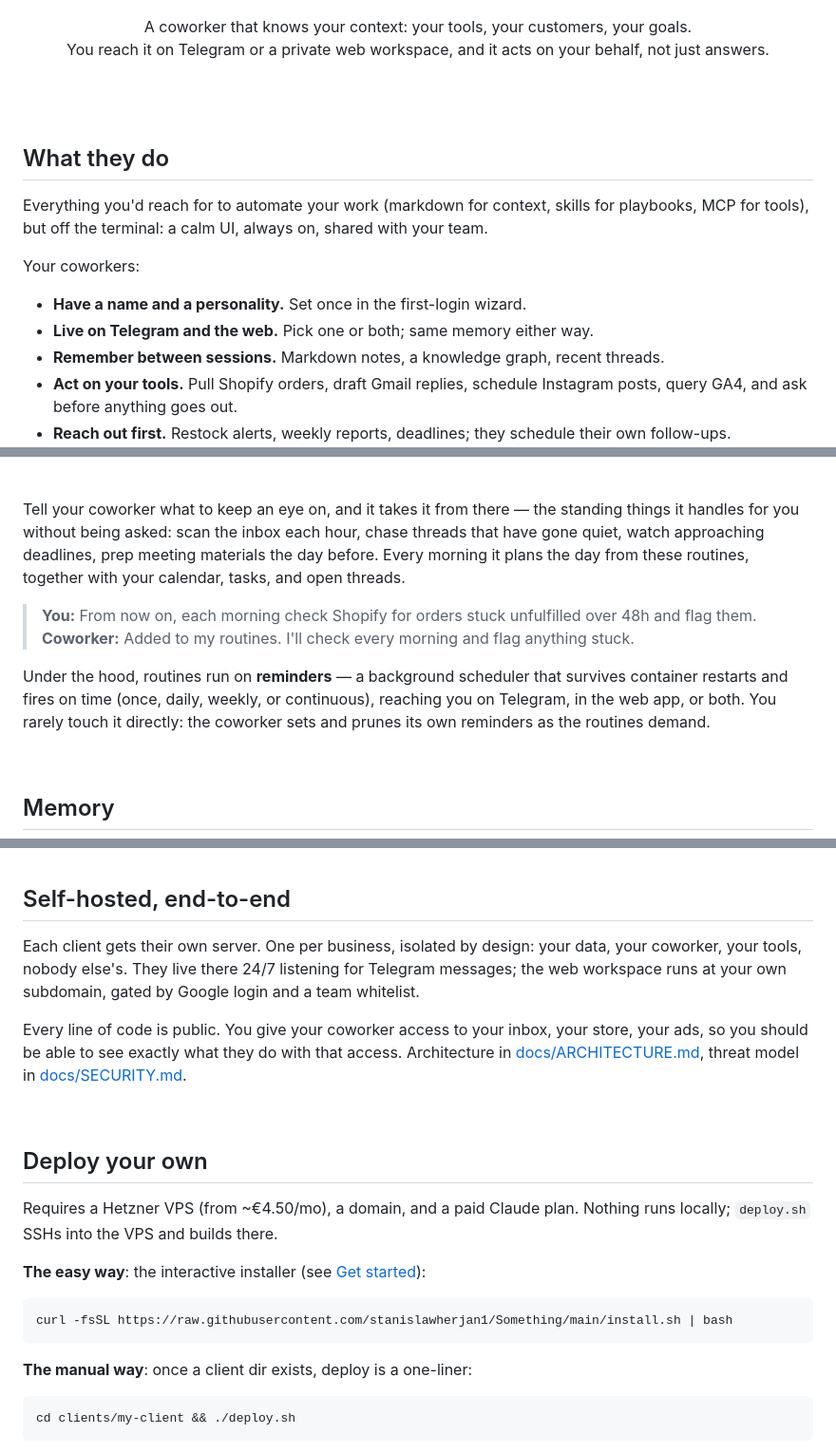
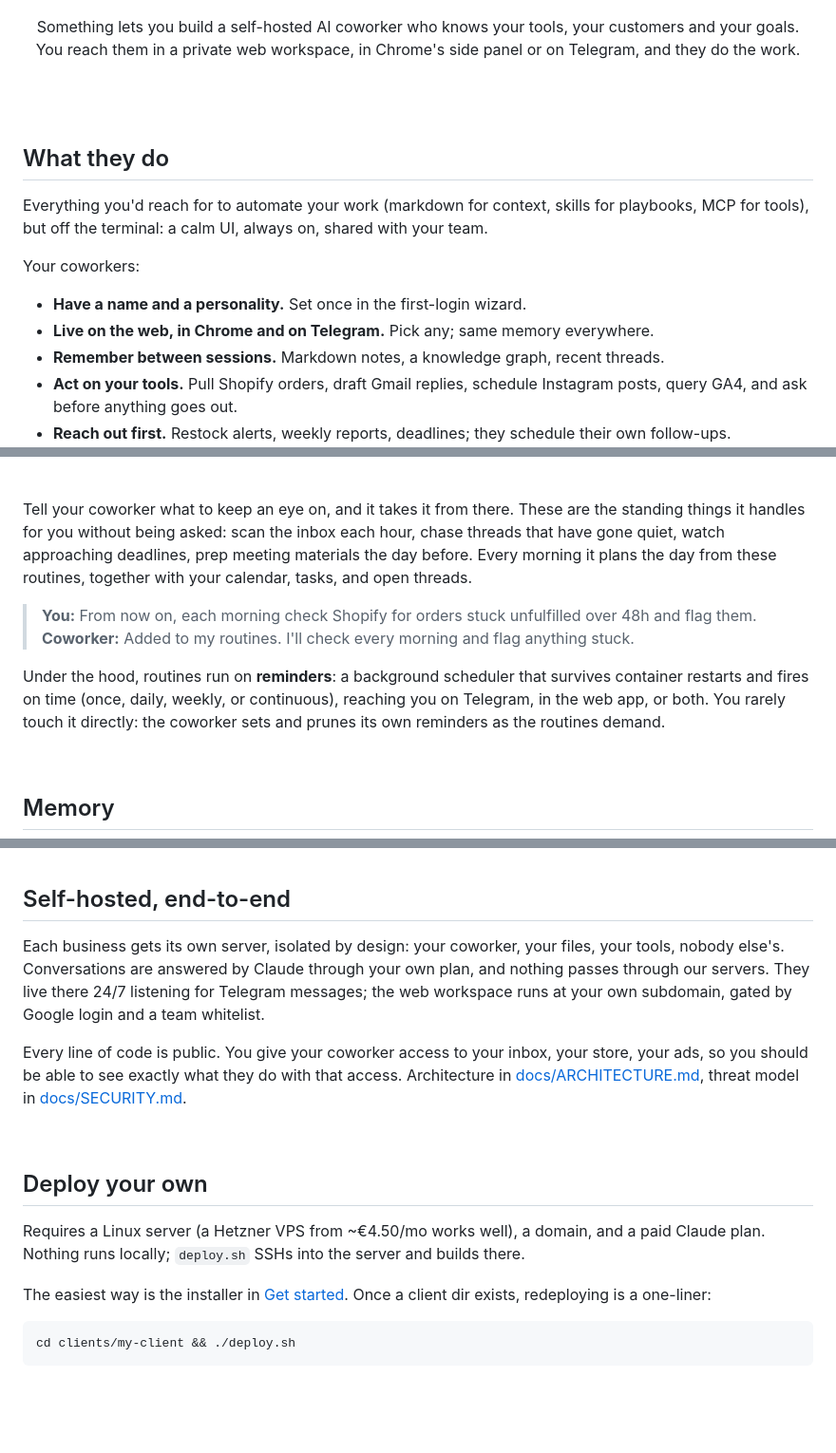
Before and after one commit to stanislawherjan1/Something, a Markdown page: README.md, 3 parts joined by grey strips. Shown at 95% size. Drawn GitHub-style; blank space fills up the shorter version.

Commit message:
docs(readme): the README promised data never leaves the server, and had drifted from the product
Conversations are answered by Claude through the user's own plan, so "your
server, your data" overstated it; both places now say what lives on the server
and where conversations go. Also: the Chrome side panel is listed with the web
and Telegram, a link to something.md, "business" instead of "client", one
installer command instead of two, ROUTINES.md in the docs list, a License
line, and fewer em dashes. The Memory section and the lines next to the
memory-v4 branch's edits are left for when that branch lands.

Co-Authored-By: Claude Opus 5.5 <noreply@anthropic.com>

````diff
--- a/README.md
+++ b/README.md
@@ -25,8 +27,8 @@
 </p>
 
 <p align="center">
-  A coworker that knows your context: your tools, your customers, your goals.<br/>
-  You reach it on Telegram or a private web workspace, and it acts on your behalf, not just answers.
+  Something lets you build a self-hosted AI coworker who knows your tools, your customers and your goals.<br/>
+  You reach them in a private web workspace, in Chrome's side panel or on Telegram, and they do the work.
 </p>
 
 <br/>
@@ -39,7 +41,7 @@ Everything you'd reach for to automate your work (markdown for context, skills f
 Your coworkers:
 
 - **Have a name and a personality.** Set once in the first-login wizard.
-- **Live on Telegram and the web.** Pick one or both; same memory either way.
+- **Live on the web, in Chrome and on Telegram.** Pick any; same memory everywhere.
 - **Remember between sessions.** Markdown notes, a knowledge graph, recent threads.
 - **Act on your tools.** Pull Shopify orders, draft Gmail replies, schedule Instagram posts, query GA4, and ask before anything goes out.
 - **Reach out first.** Restock alerts, weekly reports, deadlines; they schedule their own follow-ups.
@@ -152,12 +154,12 @@ It's a shared surface. You and your coworker edit the **same** files: write a la
 
 <br/>
 
-Tell your coworker what to keep an eye on, and it takes it from there — the standing things it handles for you without being asked: scan the inbox each hour, chase threads that have gone quiet, watch approaching deadlines, prep meeting materials the day before. Every morning it plans the day from these routines, together with your calendar, tasks, and open threads.
+Tell your coworker what to keep an eye on, and it takes it from there. These are the standing things it handles for you without being asked: scan the inbox each hour, chase threads that have gone quiet, watch approaching deadlines, prep meeting materials the day before. Every morning it plans the day from these routines, together with your calendar, tasks, and open threads.
 
 > **You:** From now on, each morning check Shopify for orders stuck unfulfilled over 48h and flag them.<br/>
 > **Coworker:** Added to my routines. I'll check every morning and flag anything stuck.
 
-Under the hood, routines run on **reminders** — a background scheduler that survives container restarts and fires on time (once, daily, weekly, or continuous), reaching you on Telegram, in the web app, or both. You rarely touch it directly: the coworker sets and prunes its own reminders as the routines demand.
+Under the hood, routines run on **reminders**: a background scheduler that survives container restarts and fires on time (once, daily, weekly, or continuous), reaching you on Telegram, in the web app, or both. You rarely touch it directly: the coworker sets and prunes its own reminders as the routines demand.
 
 <br/>
 
@@ -219,7 +221,7 @@ It is fenced in code, not in the prompt: it stays on the site you're on, never t
 
 ## Self-hosted, end-to-end
 
-Each client gets their own server. One per business, isolated by design: your data, your coworker, your tools, nobody else's. They live there 24/7 listening for Telegram messages; the web workspace runs at your own subdomain, gated by Google login and a team whitelist.
+Each business gets its own server, isolated by design: your coworker, your files, your tools, nobody else's. Conversations are answered by Claude through your own plan, and nothing passes through our servers. They live there 24/7 listening for Telegram messages; the web workspace runs at your own subdomain, gated by Google login and a team whitelist.
 
 Every line of code is public. You give your coworker access to your inbox, your store, your ads, so you should be able to see exactly what they do with that access. Architecture in [docs/ARCHITECTURE.md](docs/ARCHITECTURE.md), threat model in [docs/SECURITY.md](docs/SECURITY.md).
 
@@ -227,15 +229,9 @@ Every line of code is public. You give your coworker access to your inbox, your
 
 ## Deploy your own
 
-Requires a Hetzner VPS (from ~€4.50/mo), a domain, and a paid Claude plan. Nothing runs locally; `deploy.sh` SSHs into the VPS and builds there.
+Requires a Linux server (a Hetzner VPS from ~€4.50/mo works well), a domain, and a paid Claude plan. Nothing runs locally; `deploy.sh` SSHs into the server and builds there.
 
-**The easy way**: the interactive installer (see [Get started](#get-started)):
-
-```bash
-curl -fsSL https://raw.githubusercontent.com/stanislawherjan1/Something/main/install.sh | bash
-```
-
-**The manual way**: once a client dir exists, deploy is a one-liner:
+The easiest way is the installer in [Get started](#get-started). Once a client dir exists, redeploying is a one-liner:
 
 ```bash
 cd clients/my-client && ./deploy.sh
````
Also changed, not shown: other parts of README.md (+11 -2 lines).
